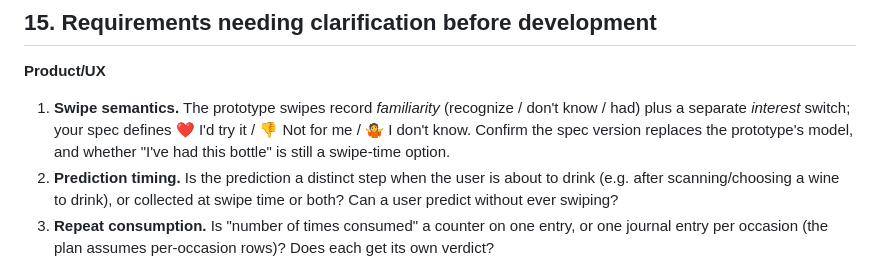
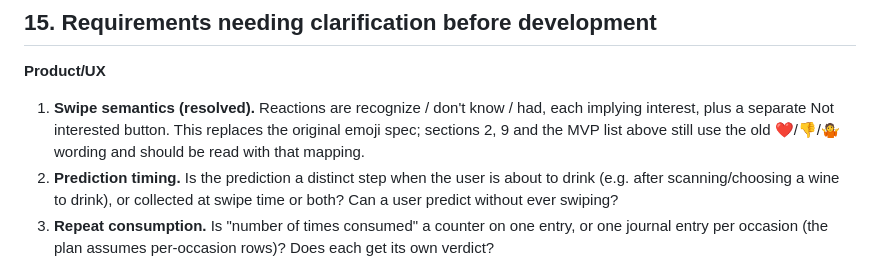
Before and after one commit to ichiba1989/Wine-app-web, a Markdown page: docs/ARCHITECTURE_PLAN.md, the part around the change. GitHub-like rendering.

```diff
--- a/docs/ARCHITECTURE_PLAN.md
+++ b/docs/ARCHITECTURE_PLAN.md
@@ -415,7 +415,7 @@ Phases 3–5 ordering is a recommendation; reorder based on what Phase 2 learns.
 ## 15. Requirements needing clarification before development
 
 **Product/UX**
-1. **Swipe semantics.** The prototype swipes record *familiarity* (recognize / don't know / had) plus a separate *interest* switch; your spec defines ❤️ I'd try it / 👎 Not for me / 🤷 I don't know. Confirm the spec version replaces the prototype's model, and whether "I've had this bottle" is still a swipe-time option.
+1. **Swipe semantics (resolved).** Reactions are recognize / don't know / had, each implying interest, plus a separate Not interested button. This replaces the original emoji spec; sections 2, 9 and the MVP list above still use the old ❤️/👎/🤷 wording and should be read with that mapping.
 2. **Prediction timing.** Is the prediction a distinct step when the user is about to drink (e.g. after scanning/choosing a wine to drink), or collected at swipe time or both? Can a user predict without ever swiping?
 3. **Repeat consumption.** Is "number of times consumed" a counter on one entry, or one journal entry per occasion (the plan assumes per-occasion rows)? Does each get its own verdict?
 4. **Verdict edits.** When a user edits a historical verdict, should the model treat it as a correction (replace) or a change of mind (history)?
```
Also changed, not shown: CLAUDE.md (+1 -1 lines).
